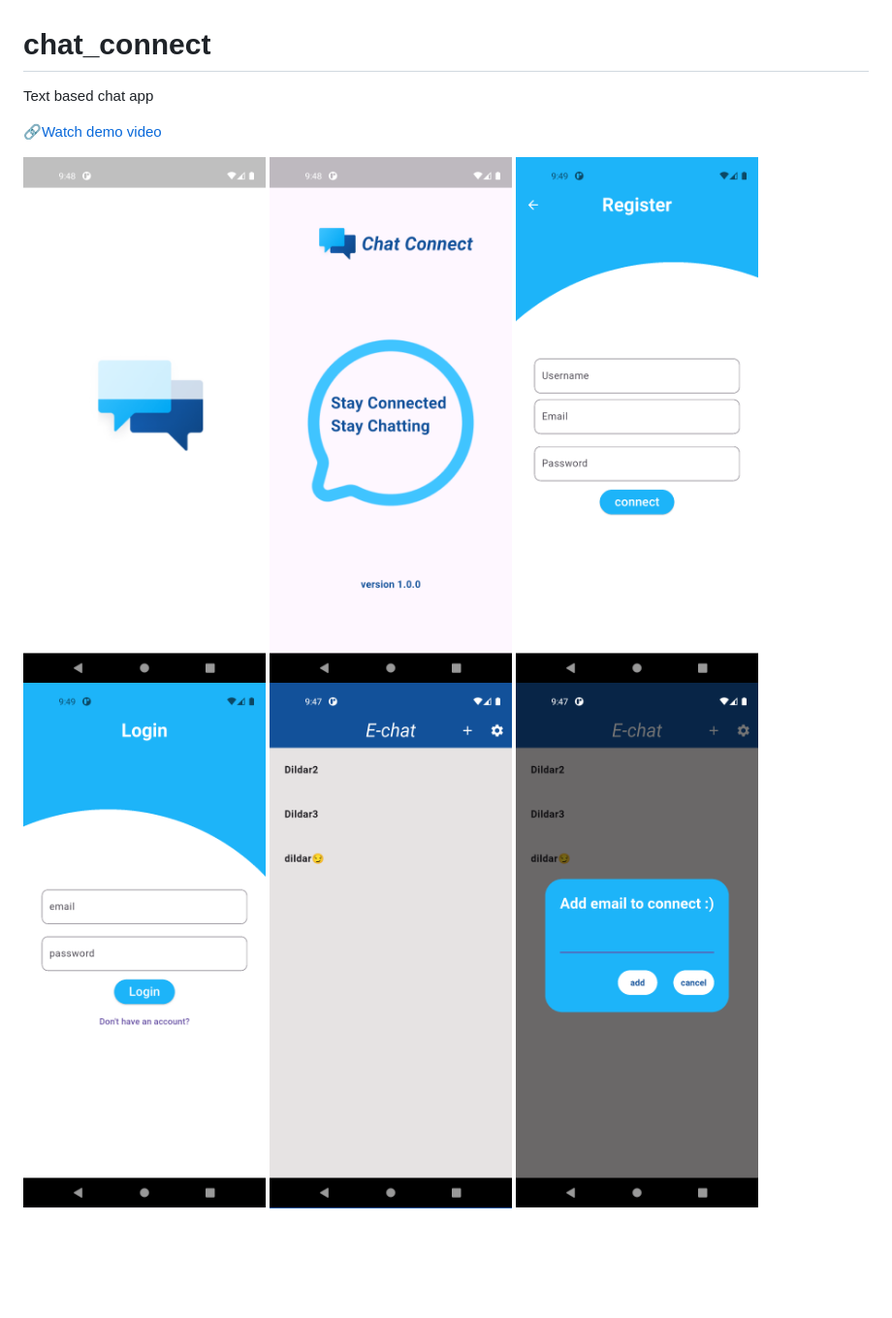
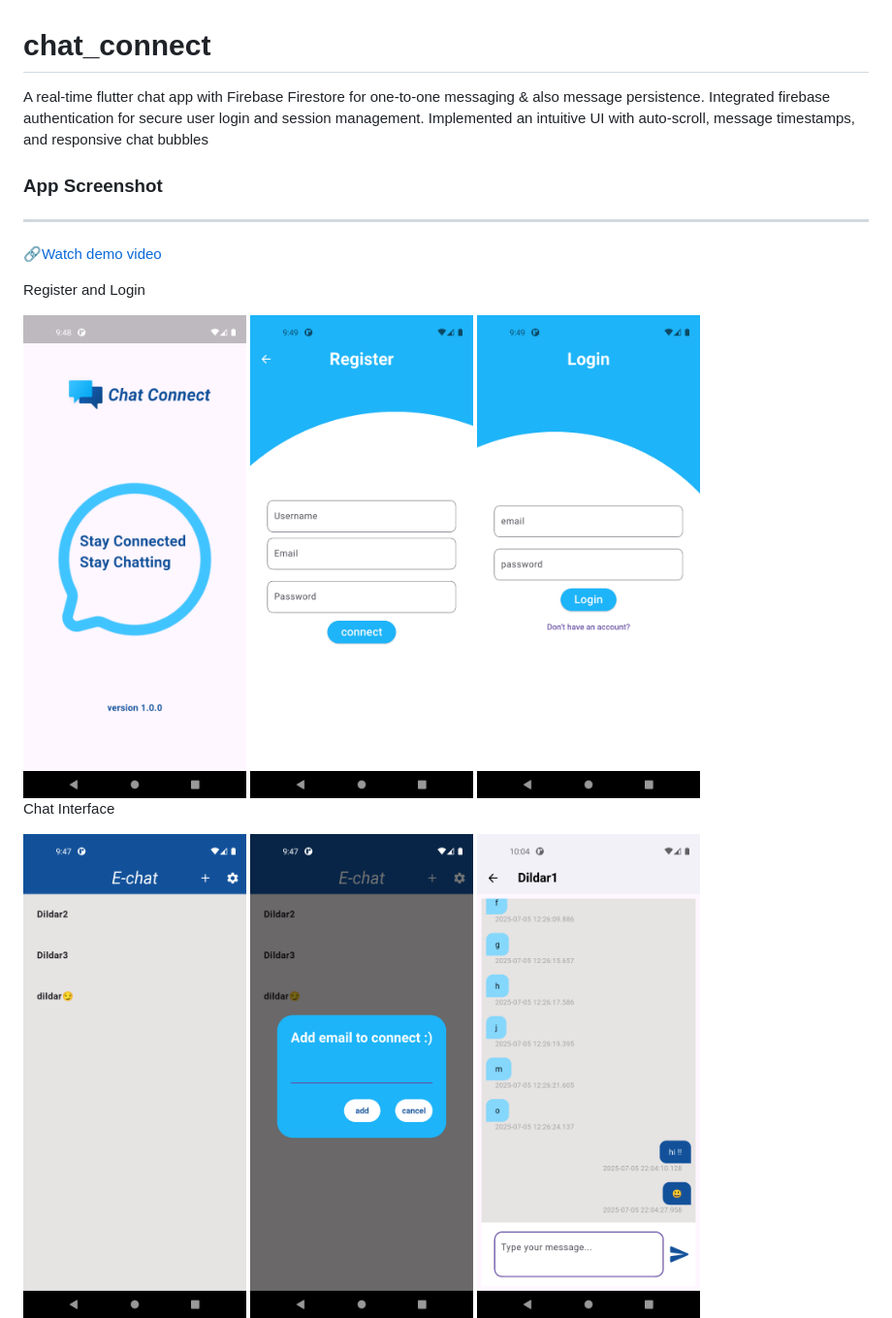
Before and after one commit to MD-DILDAR-MANDAL/chat-connect, a Markdown page: README.md, the part around the change printed below. Shown: that part at 97% size. Drawn GitHub-style; blank space fills up the shorter version.

```diff
--- a/README.md
+++ b/README.md
@@ -1,16 +1,26 @@
 # chat_connect
-Text based chat app
+
+A real-time flutter chat app with Firebase Firestore for one-to-one messaging & also message persistence. Integrated firebase authentication for secure user login and session management. Implemented an intuitive UI with auto-scroll, message timestamps, and responsive chat bubbles
+
+### App Screenshot
+
+<hr>
 
 [🔗Watch demo video](https://youtu.be/hWV5J_cAvoM)
+<br>
+
+Register and Login
 <div style="display: flex; gap: 10px;">
-  <img src="demo/d1.png" width="250"/>
-  <img src="demo/d2.png" width="250"/>
-  <img src="demo/d4.png" width="250"/>
+  <img src="demo/d2.png" height="500"/>
+  <img src="demo/d4.png" height="500"/>
+  <img src="demo/d3.png" height="500"/>
 </div>
 </br>
+
+Chat Interface
 <div>
-  <img src="demo/d3.png" width="250"/>
-  <img src="demo/d5.png" width="250"/>
-  <img src="demo/d6.png" width="250"/>
+  <img src="demo/d5.png" height="500"/>
+  <img src="demo/d6.png" height="500"/>
+  <img src="demo/d7.png" height="500"/>
 </div>
 </br>
```
Also changed, not shown: other parts of README.md (+4 -4 lines), demo/flow.png (added).
